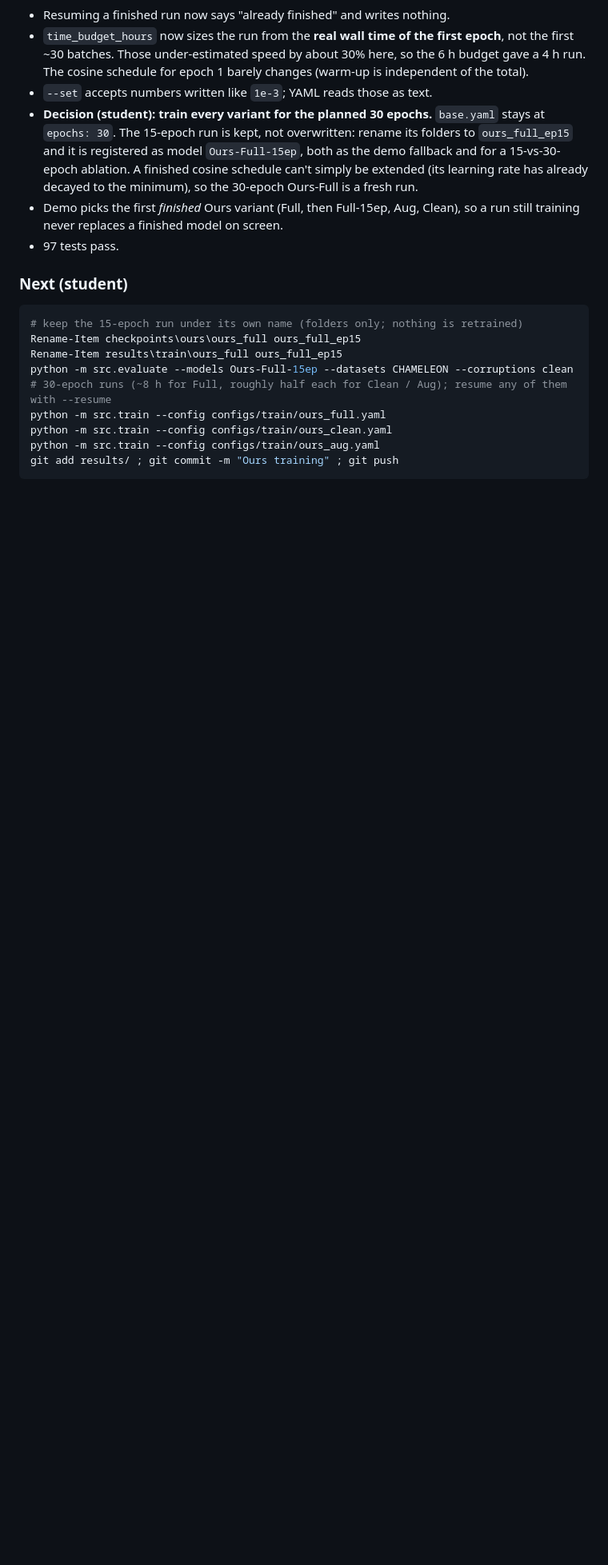
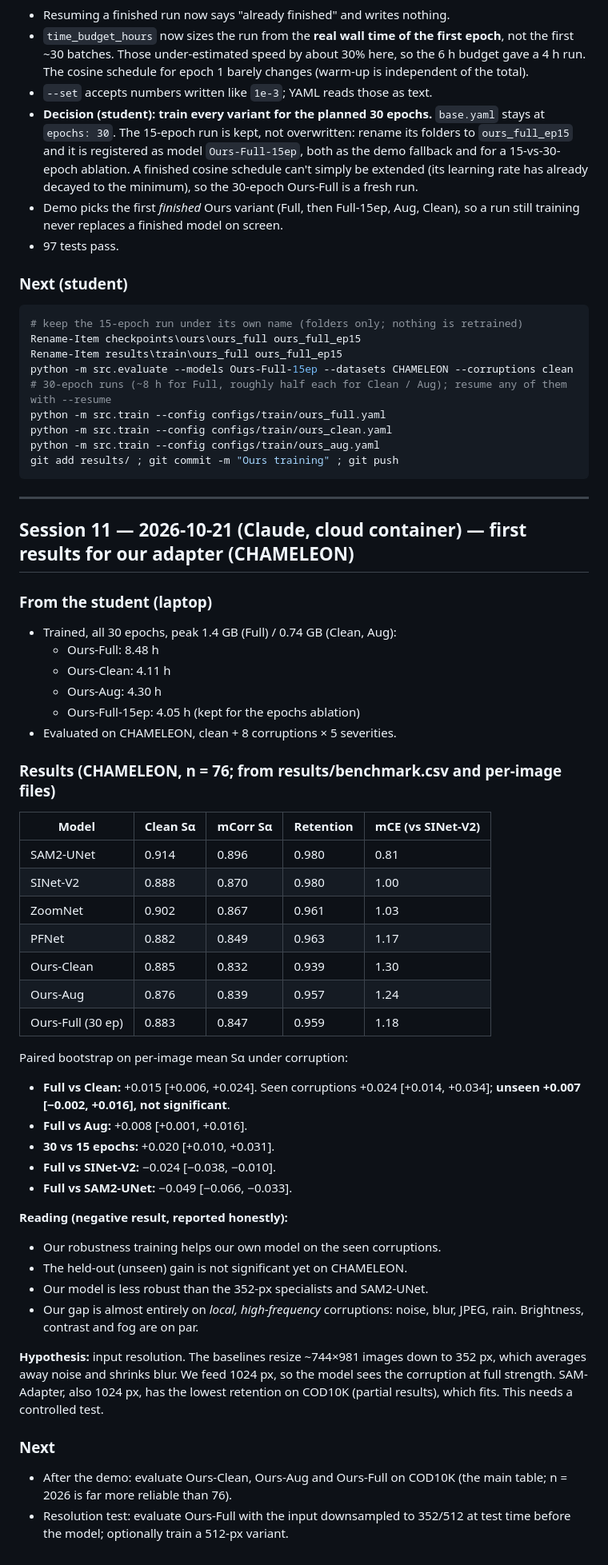
Before and after one commit to Neel-Ronak-Org/VFM-CV, a Markdown page: PROGRESS.md, the part around the change. Shown at 80% size. Rendered like a GitHub page; blank space fills up the shorter version.

Commit message:
PROGRESS: first CHAMELEON results for our adapter
Co-Authored-By: Claude Opus 5.5 <noreply@anthropic.com>
Claude-Session: https://claude.ai/code/session_01GBhCDrVP46vok21852otJb

````diff
--- a/PROGRESS.md
+++ b/PROGRESS.md
@@ -395,3 +395,46 @@ python -m src.train --config configs/train/ours_clean.yaml
 python -m src.train --config configs/train/ours_aug.yaml
 git add results/ ; git commit -m "Ours training" ; git push
 ```
+
+---
+
+## Session 11 — 2026-10-21 (Claude, cloud container) — first results for our adapter (CHAMELEON)
+
+### From the student (laptop)
+- Trained, all 30 epochs, peak 1.4 GB (Full) / 0.74 GB (Clean, Aug):
+  - Ours-Full: 8.48 h
+  - Ours-Clean: 4.11 h
+  - Ours-Aug: 4.30 h
+  - Ours-Full-15ep: 4.05 h (kept for the epochs ablation)
+- Evaluated on CHAMELEON, clean + 8 corruptions × 5 severities.
+
+### Results (CHAMELEON, n = 76; from results/benchmark.csv and per-image files)
+
+| Model | Clean Sα | mCorr Sα | Retention | mCE (vs SINet-V2) |
+|---|---|---|---|---|
+| SAM2-UNet | 0.914 | 0.896 | 0.980 | 0.81 |
+| SINet-V2 | 0.888 | 0.870 | 0.980 | 1.00 |
+| ZoomNet | 0.902 | 0.867 | 0.961 | 1.03 |
+| PFNet | 0.882 | 0.849 | 0.963 | 1.17 |
+| Ours-Clean | 0.885 | 0.832 | 0.939 | 1.30 |
+| Ours-Aug | 0.876 | 0.839 | 0.957 | 1.24 |
+| Ours-Full (30 ep) | 0.883 | 0.847 | 0.959 | 1.18 |
+
+Paired bootstrap on per-image mean Sα under corruption:
+- **Full vs Clean:** +0.015 [+0.006, +0.024]. Seen corruptions +0.024 [+0.014, +0.034]; **unseen +0.007 [−0.002, +0.016], not significant**.
+- **Full vs Aug:** +0.008 [+0.001, +0.016].
+- **30 vs 15 epochs:** +0.020 [+0.010, +0.031].
+- **Full vs SINet-V2:** −0.024 [−0.038, −0.010].
+- **Full vs SAM2-UNet:** −0.049 [−0.066, −0.033].
+
+**Reading (negative result, reported honestly):**
+- Our robustness training helps our own model on the seen corruptions.
+- The held-out (unseen) gain is not significant yet on CHAMELEON.
+- Our model is less robust than the 352-px specialists and SAM2-UNet.
+- Our gap is almost entirely on *local, high-frequency* corruptions: noise, blur, JPEG, rain. Brightness, contrast and fog are on par.
+
+**Hypothesis:** input resolution. The baselines resize ~744×981 images down to 352 px, which averages away noise and shrinks blur. We feed 1024 px, so the model sees the corruption at full strength. SAM-Adapter, also 1024 px, has the lowest retention on COD10K (partial results), which fits. This needs a controlled test.
+
+### Next
+- After the demo: evaluate Ours-Clean, Ours-Aug and Ours-Full on COD10K (the main table; n = 2026 is far more reliable than 76).
+- Resolution test: evaluate Ours-Full with the input downsampled to 352/512 at test time before the model; optionally train a 512-px variant.
````
